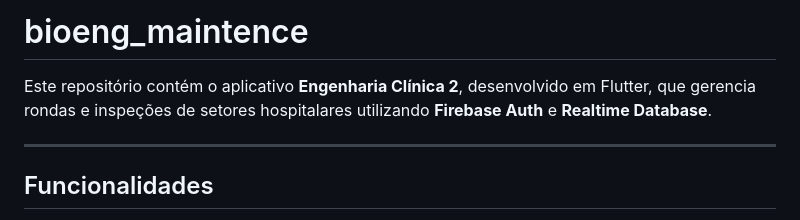
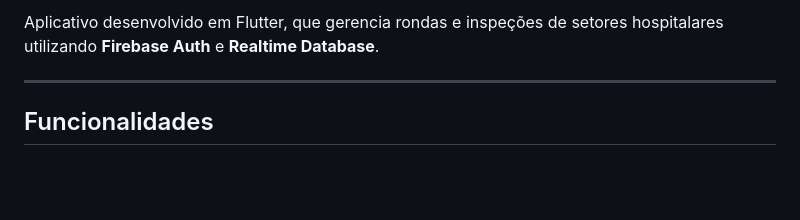
Before and after one commit to Martins-Lucaas/bioeng_maintence, a Markdown page: README.md, the part around the change. Drawn GitHub-style; blank space fills up the shorter version.

Commit message:
Atualizar o README.md

```diff
--- a/README.md
+++ b/README.md
@@ -1,6 +1,4 @@
-# bioeng\_maintence
-
-Este repositório contém o aplicativo **Engenharia Clínica 2**, desenvolvido em Flutter, que gerencia rondas e inspeções de setores hospitalares utilizando **Firebase Auth** e **Realtime Database**.
+Aplicativo desenvolvido em Flutter, que gerencia rondas e inspeções de setores hospitalares utilizando **Firebase Auth** e **Realtime Database**.
 
 ---
 
```
